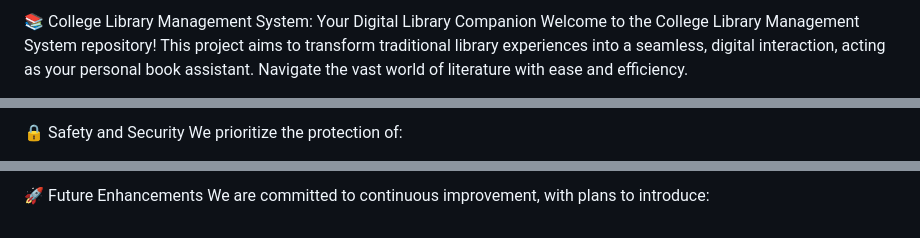
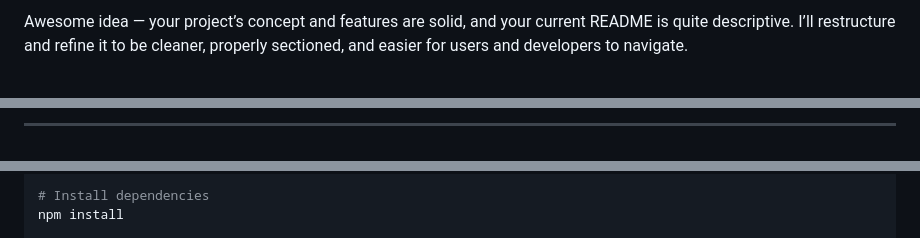
Before and after one commit to yaswanthKumar44/Library-Management-System-useing-node-js, a Markdown page: README.md, 3 parts joined by grey strips. Drawn GitHub-style.

```diff
--- a/README.md
+++ b/README.md
@@ -1,3 +1,2 @@
-📚 College Library Management System: Your Digital Library Companion
-Welcome to the College Library Management System repository! This project aims to transform traditional library experiences into a seamless, digital interaction, acting as your personal book assistant. Navigate the vast world of literature with ease and efficiency.
+Awesome idea — your project’s concept and features are solid, and your current README is quite descriptive. I’ll restructure and refine it to be cleaner, properly sectioned, and easier for users and developers to navigate.
 
@@ -86,4 +101,3 @@
 
-🔒 Safety and Security
-We prioritize the protection of:
+---
 
@@ -115,4 +138,4 @@ Administrators: Individuals overseeing library systems and ensuring optimal func
 
-🚀 Future Enhancements
-We are committed to continuous improvement, with plans to introduce:
+# Install dependencies
+npm install
 
```
Also changed, not shown: other parts of README.md (+98 -71 lines).
